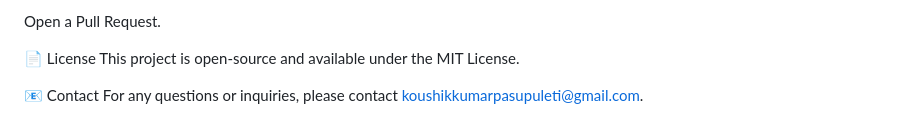
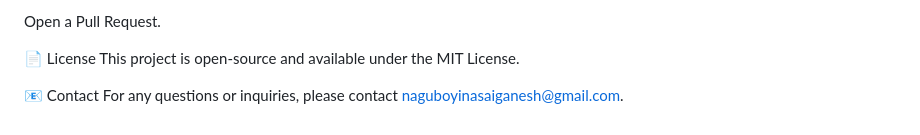
Before and after one commit to SaiGaneshNaguboyina/Acadamiabot, a Markdown page: README.md, the part around the change. Drawn GitHub-style.

```diff
--- a/README.md
+++ b/README.md
@@ -144,4 +144,4 @@ Open a Pull Request.
 This project is open-source and available under the MIT License.
 
 📧 Contact
-For any questions or inquiries, please contact koushikkumarpasupuleti@gmail.com.
+For any questions or inquiries, please contact naguboyinasaiganesh@gmail.com.
```
